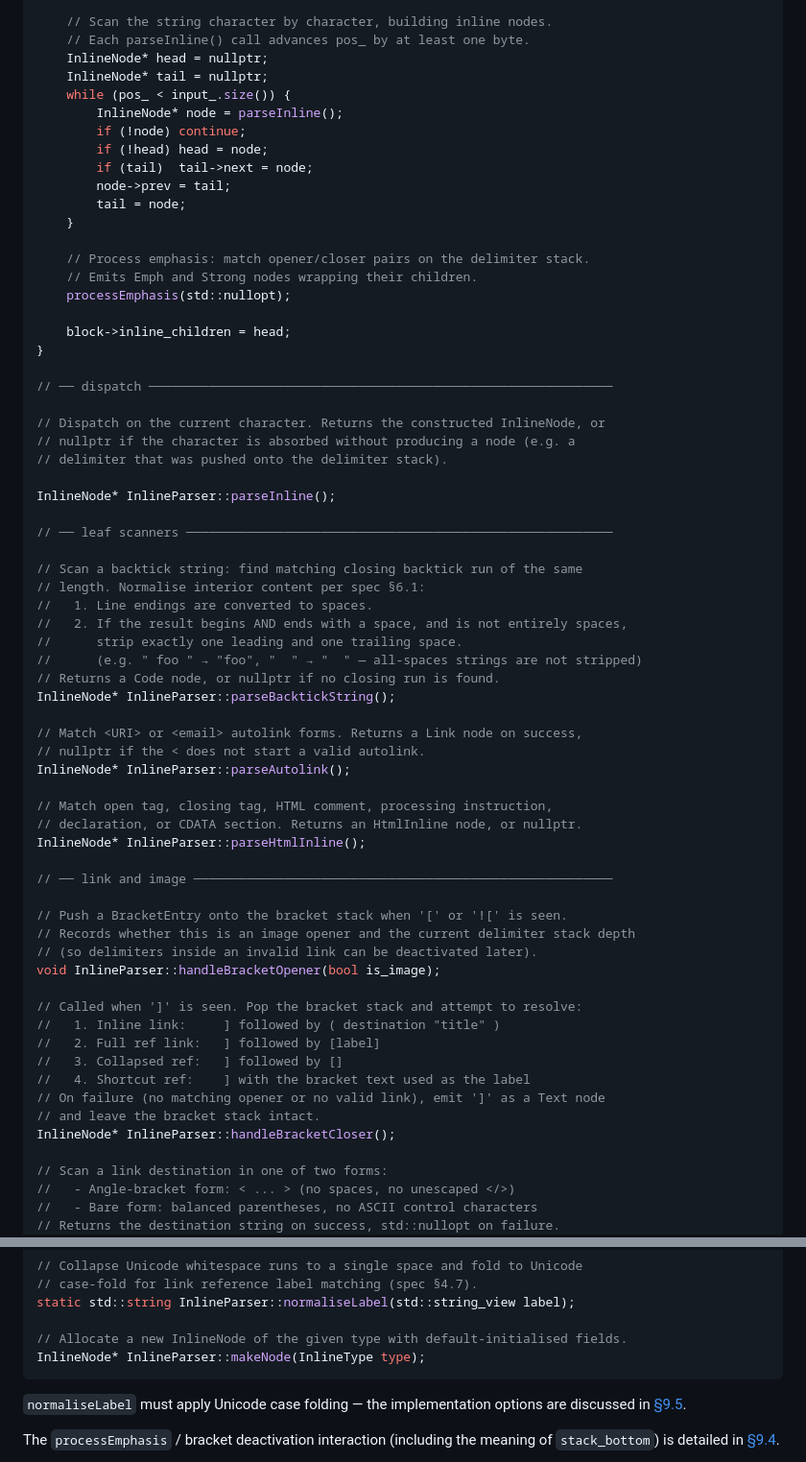
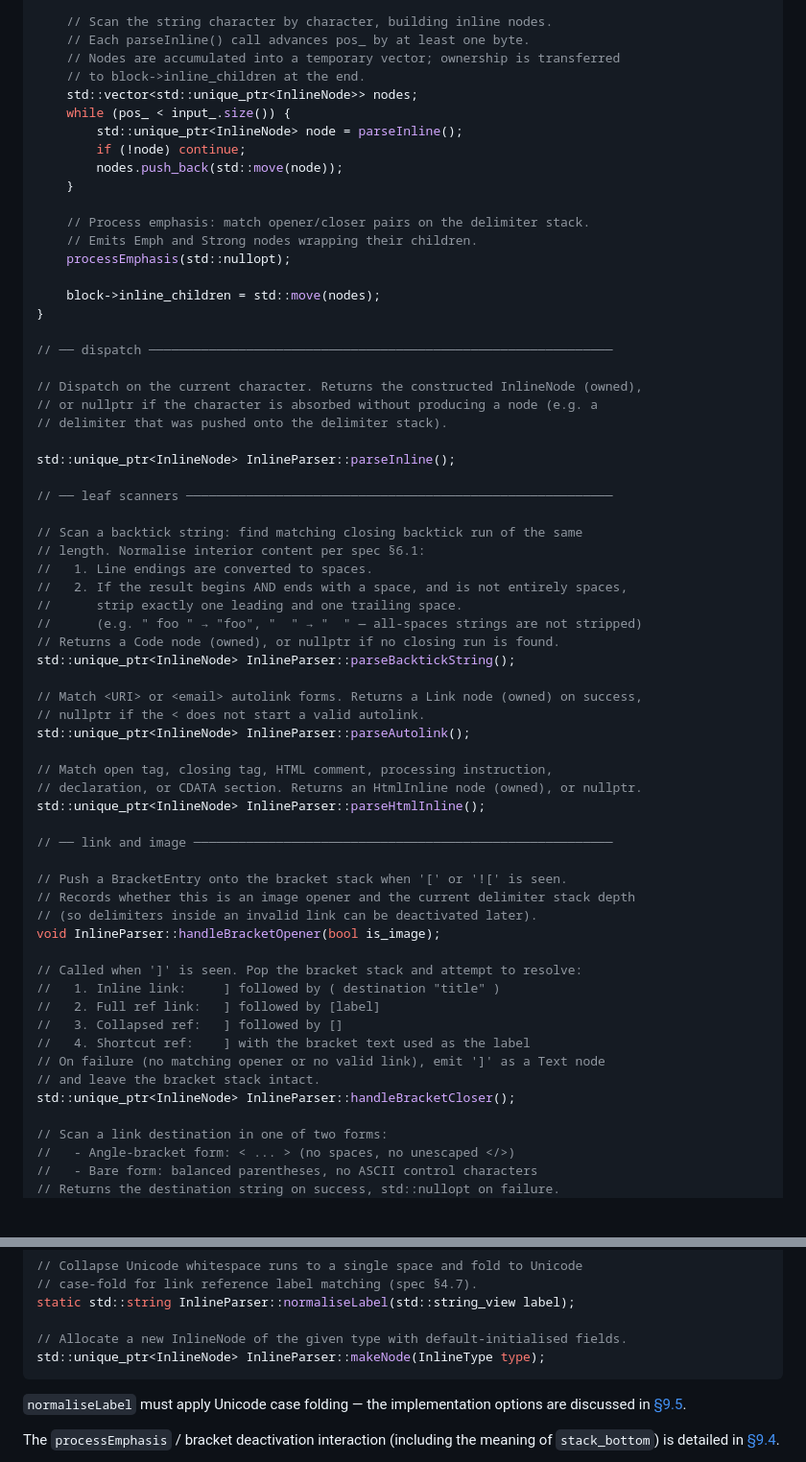
Before and after one commit to Cecco1509/markdown_parser, a Markdown page: docs/06_inline_parser.md, 2 parts joined by grey strips. Shown at 96% size. GitHub-like rendering; blank space fills up the shorter version.

````diff
--- a/docs/06_inline_parser.md
+++ b/docs/06_inline_parser.md
@@ -68,31 +68,29 @@ void InlineParser::parse(
 
     // Scan the string character by character, building inline nodes.
     // Each parseInline() call advances pos_ by at least one byte.
-    InlineNode* head = nullptr;
-    InlineNode* tail = nullptr;
+    // Nodes are accumulated into a temporary vector; ownership is transferred
+    // to block->inline_children at the end.
+    std::vector<std::unique_ptr<InlineNode>> nodes;
     while (pos_ < input_.size()) {
-        InlineNode* node = parseInline();
+        std::unique_ptr<InlineNode> node = parseInline();
         if (!node) continue;
-        if (!head) head = node;
-        if (tail)  tail->next = node;
-        node->prev = tail;
-        tail = node;
+        nodes.push_back(std::move(node));
     }
 
     // Process emphasis: match opener/closer pairs on the delimiter stack.
     // Emits Emph and Strong nodes wrapping their children.
     processEmphasis(std::nullopt);
 
-    block->inline_children = head;
+    block->inline_children = std::move(nodes);
 }
 
 // ── dispatch ──────────────────────────────────────────────────────────────
 
-// Dispatch on the current character. Returns the constructed InlineNode, or
-// nullptr if the character is absorbed without producing a node (e.g. a
+// Dispatch on the current character. Returns the constructed InlineNode (owned),
+// or nullptr if the character is absorbed without producing a node (e.g. a
 // delimiter that was pushed onto the delimiter stack).
 
-InlineNode* InlineParser::parseInline();
+std::unique_ptr<InlineNode> InlineParser::parseInline();
 
 // ── leaf scanners ─────────────────────────────────────────────────────────
 
@@ -102,16 +100,16 @@ InlineNode* InlineParser::parseInline();
 //   2. If the result begins AND ends with a space, and is not entirely spaces,
 //      strip exactly one leading and one trailing space.
 //      (e.g. " foo " → "foo", "  " → "  " — all-spaces strings are not stripped)
-// Returns a Code node, or nullptr if no closing run is found.
-InlineNode* InlineParser::parseBacktickString();
+// Returns a Code node (owned), or nullptr if no closing run is found.
+std::unique_ptr<InlineNode> InlineParser::parseBacktickString();
 
-// Match <URI> or <email> autolink forms. Returns a Link node on success,
+// Match <URI> or <email> autolink forms. Returns a Link node (owned) on success,
 // nullptr if the < does not start a valid autolink.
-InlineNode* InlineParser::parseAutolink();
+std::unique_ptr<InlineNode> InlineParser::parseAutolink();
 
 // Match open tag, closing tag, HTML comment, processing instruction,
-// declaration, or CDATA section. Returns an HtmlInline node, or nullptr.
-InlineNode* InlineParser::parseHtmlInline();
+// declaration, or CDATA section. Returns an HtmlInline node (owned), or nullptr.
+std::unique_ptr<InlineNode> InlineParser::parseHtmlInline();
 
 // ── link and image ────────────────────────────────────────────────────────
 
@@ -127,7 +125,7 @@ void InlineParser::handleBracketOpener(bool is_image);
 //   4. Shortcut ref:    ] with the bracket text used as the label
 // On failure (no matching opener or no valid link), emit ']' as a Text node
 // and leave the bracket stack intact.
-InlineNode* InlineParser::handleBracketCloser();
+std::unique_ptr<InlineNode> InlineParser::handleBracketCloser();
 
 // Scan a link destination in one of two forms:
 //   - Angle-bracket form: < ... > (no spaces, no unescaped </>)
@@ -165,7 +163,7 @@ void InlineParser::processEmphasis(std::optional<std::size_t> stack_bottom);
 static std::string InlineParser::normaliseLabel(std::string_view label);
 
 // Allocate a new InlineNode of the given type with default-initialised fields.
-InlineNode* InlineParser::makeNode(InlineType type);
+std::unique_ptr<InlineNode> InlineParser::makeNode(InlineType type);
 ```
 
 `normaliseLabel` must apply Unicode case folding — the implementation options are discussed in [§9.5](09_open_decisions.md#95-unicode-case-folding-for-link-reference-labels).
````
Also changed, not shown: docs/02_data_types.md (+2 -1 lines), docs/08_data_flow.md (+22 -21 lines).
